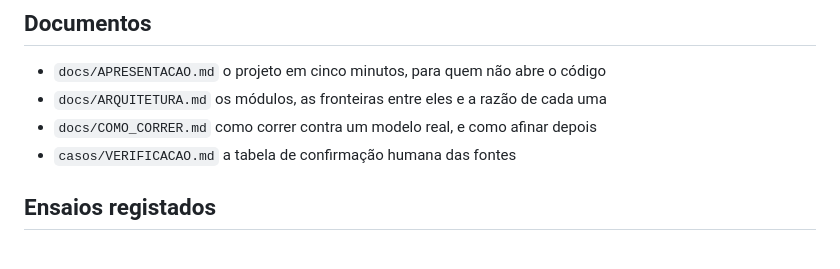
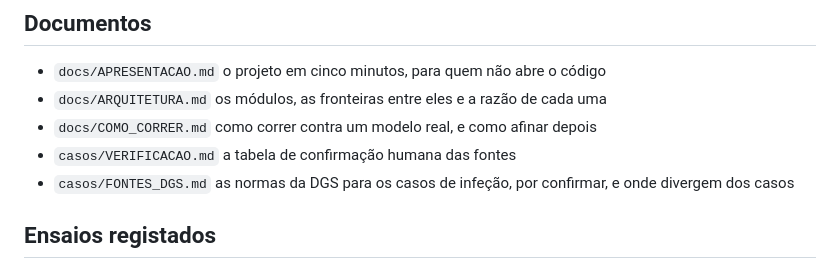
Before and after one commit to fabiomalves84-sketch/aferidor, a Markdown page: README.md, the part around the change. Rendered like a GitHub page.

```diff
--- a/README.md
+++ b/README.md
@@ -198,6 +198,7 @@ ferramenta automática. Ver `casos/VERIFICACAO.md`.
 - `docs/ARQUITETURA.md` os módulos, as fronteiras entre eles e a razão de cada uma
 - `docs/COMO_CORRER.md` como correr contra um modelo real, e como afinar depois
 - `casos/VERIFICACAO.md` a tabela de confirmação humana das fontes
+- `casos/FONTES_DGS.md` as normas da DGS para os casos de infeção, por confirmar, e onde divergem dos casos
 
 ## Ensaios registados
 
```
Also changed, not shown: casos/FONTES_DGS.md (added, +176 -0 lines).
